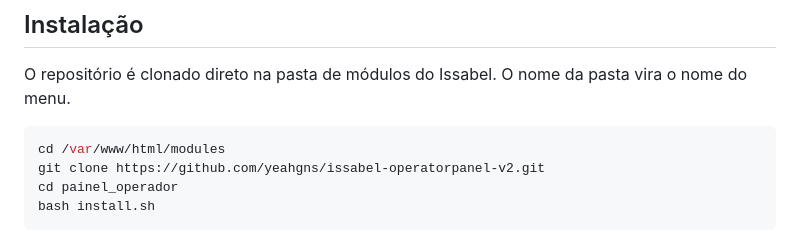
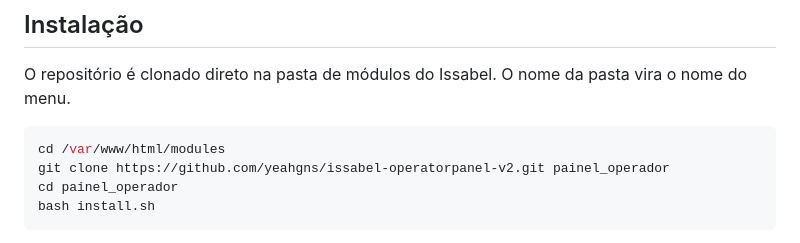
Before and after one commit to yeahgns/issabel-operatorpanel-v2, a Markdown page: README.md, the part around the change. Drawn GitHub-style.

Commit message:
Modify git clone command in README
Update clone command to specify directory name.

````diff
--- a/README.md
+++ b/README.md
@@ -22,7 +22,7 @@ O repositório é clonado direto na pasta de módulos do Issabel. O nome da past
 
 ```bash
 cd /var/www/html/modules
-git clone https://github.com/yeahgns/issabel-operatorpanel-v2.git
+git clone https://github.com/yeahgns/issabel-operatorpanel-v2.git painel_operador
 cd painel_operador
 bash install.sh
 ```
````
